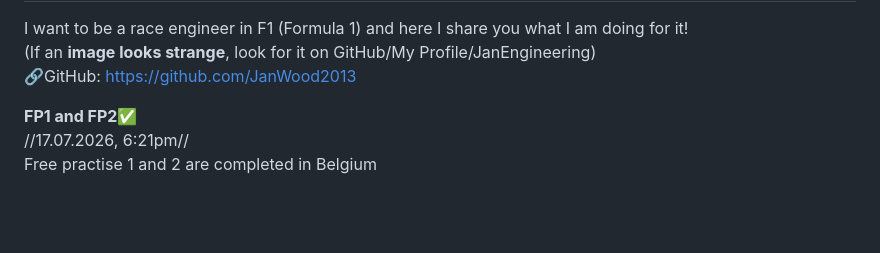
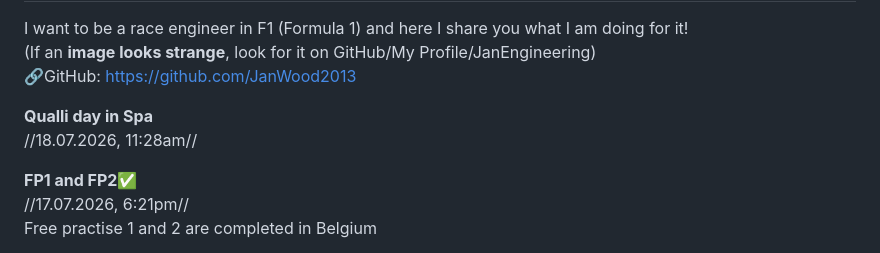
Before and after one commit to JanWood2013/JanEngineering, a Markdown page: README.md, the part around the change. GitHub-like rendering; blank space fills up the shorter version.

```diff
--- a/README.md
+++ b/README.md
@@ -4,6 +4,9 @@ I want to be a race engineer in F1 (Formula 1)
 and here I share you what I am doing for it!
 (If an **image looks strange**, look for it on GitHub/My Profile/JanEngineering)
 🔗GitHub: https://github.com/JanWood2013
+
+**Qualli day in Spa**
+//18.07.2026, 11:28am//
 
 **FP1 and FP2✅**
 //17.07.2026, 6:21pm//
```
